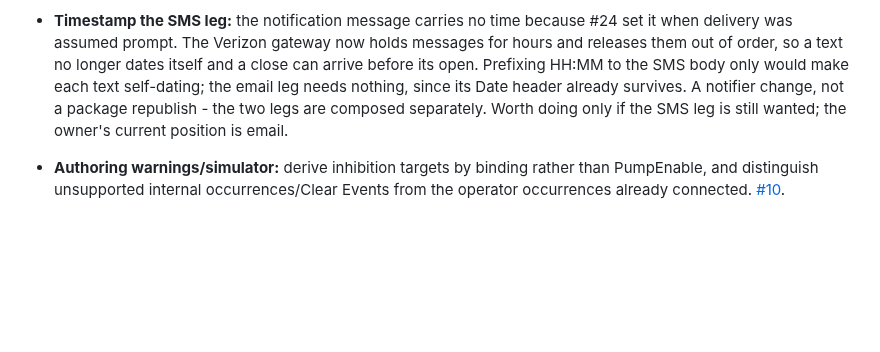
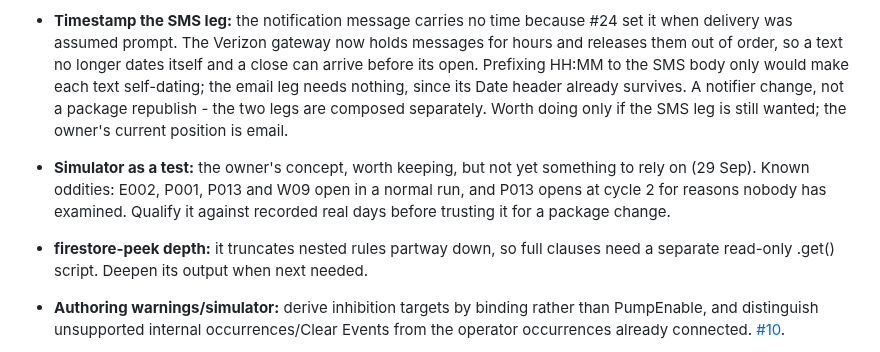
Before and after one commit to bobebaugh/well-pump-control, a Markdown page: FUTURE.md, the part around the change. GitHub-like rendering; blank space fills up the shorter version.

Commit message:
Record that the simulator is not yet a reliable package test
Co-Authored-By: Claude Opus 5.5 <noreply@anthropic.com>
Claude-Session: https://claude.ai/code/session_01BwG16GABcnNkXGk1m5chkh

```diff
--- a/FUTURE.md
+++ b/FUTURE.md
@@ -31,6 +31,12 @@ describe behavior that has since changed. Do not reinstate those old semantics.
   notifier change, not a package republish - the two legs are composed separately. Worth
   doing only if the SMS leg is still wanted; the owner's current position is email.
 
+- **Simulator as a test:** the owner's concept, worth keeping, but not yet something to
+  rely on (29 Sep). Known oddities: E002, P001, P013 and W09 open in a normal run, and
+  P013 opens at cycle 2 for reasons nobody has examined. Qualify it against recorded
+  real days before trusting it for a package change.
+- **firestore-peek depth:** it truncates nested rules partway down, so full clauses
+  need a separate read-only .get() script. Deepen its output when next needed.
 - **Authoring warnings/simulator:** derive inhibition targets by binding rather than
   PumpEnable, and distinguish unsupported internal occurrences/Clear Events from the
   operator occurrences already connected. [#10](https://github.com/bobebaugh/well-pump-control/issues/10).
```
Also changed, not shown: CURRENT.md (+4 -1 lines).
